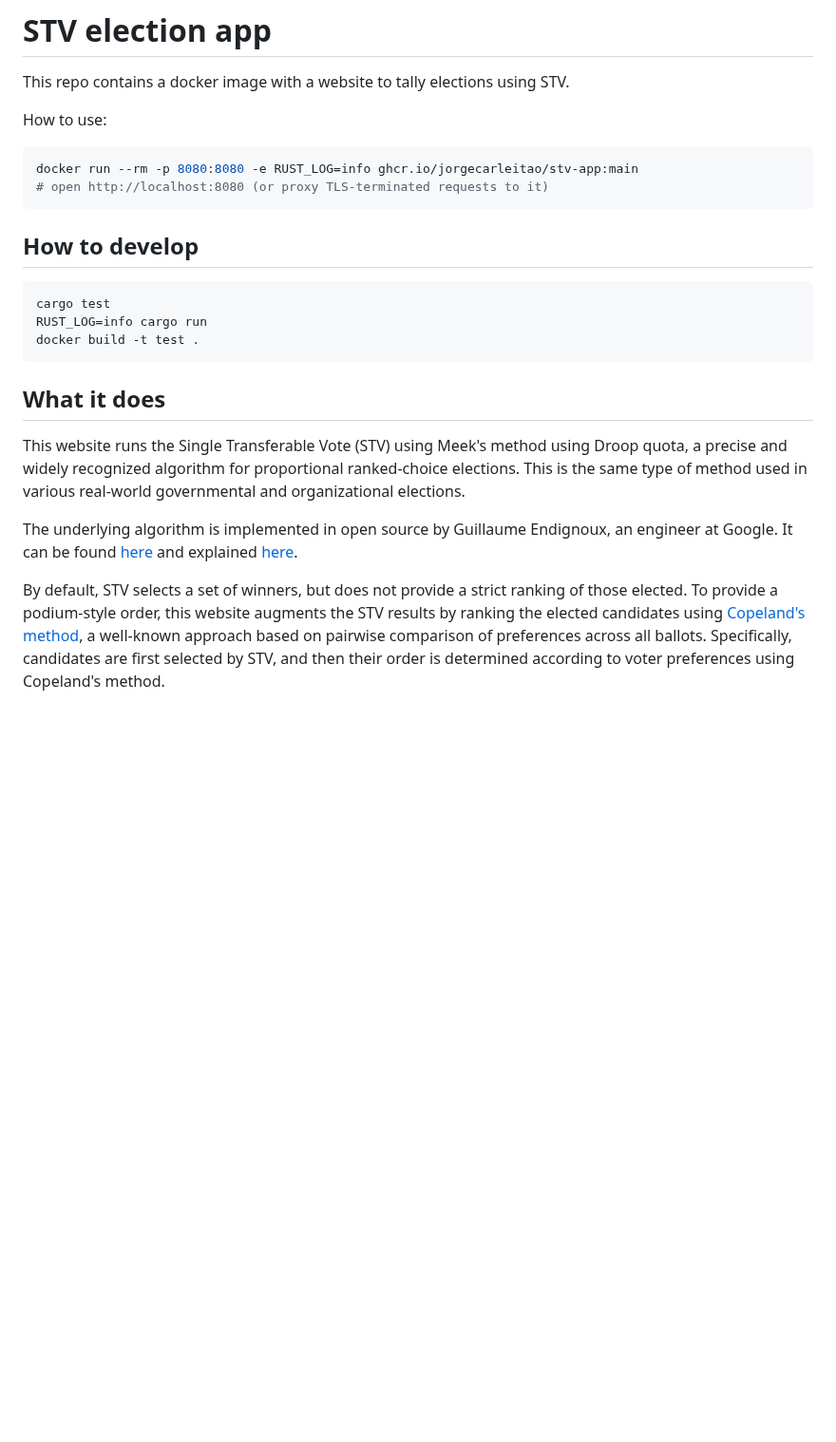
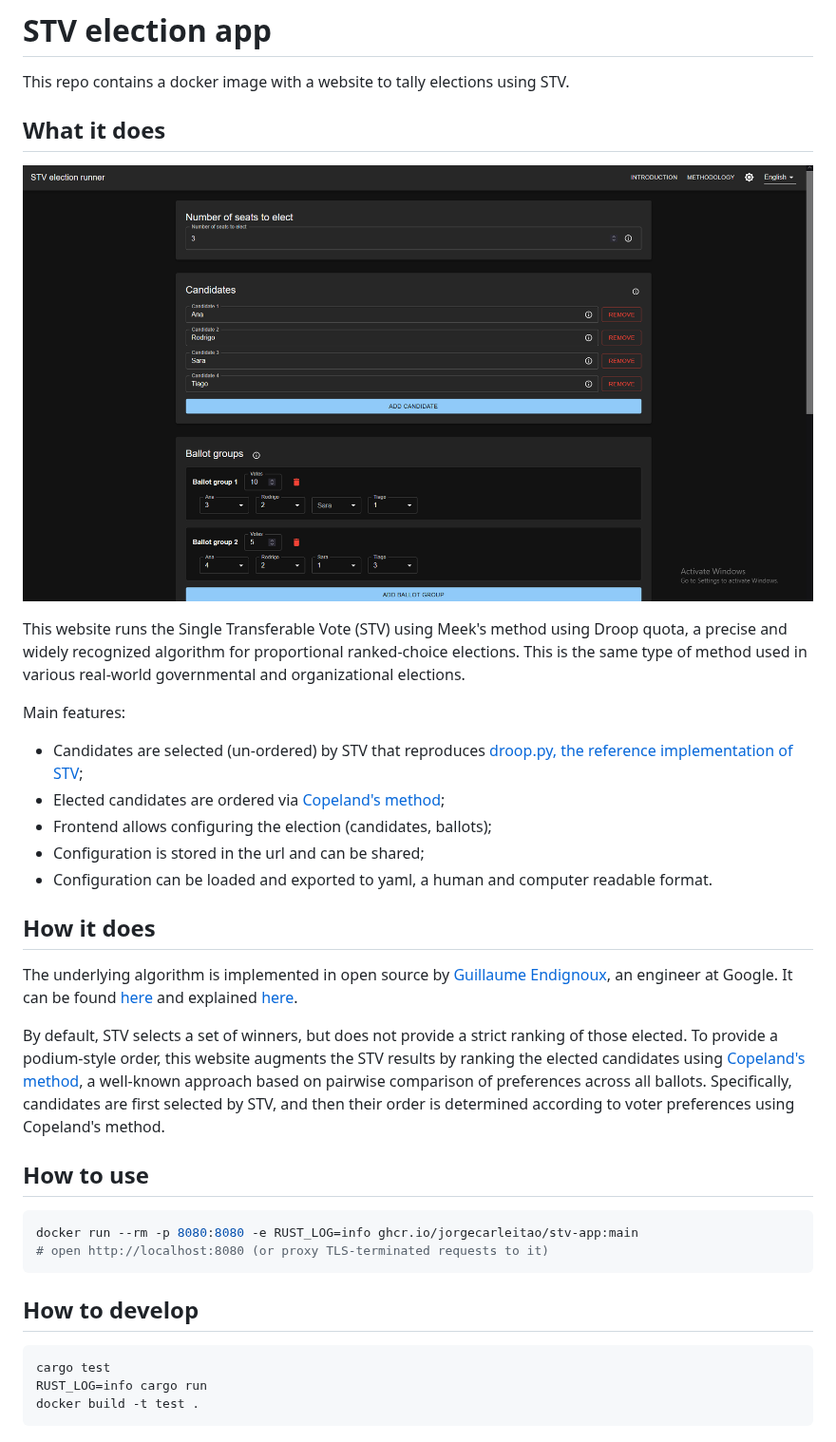
Before and after one commit to jorgecarleitao/stv-app, a Markdown page: README.md, the part around the change. Shown at 95% size. Rendered like a GitHub page; pictures changed too: image.png (added); blank space fills up the shorter version.

````diff
--- a/README.md
+++ b/README.md
@@ -2,7 +2,31 @@
 
 This repo contains a docker image with a website to tally elections using STV.
 
-How to use:
+## What it does
+
+![alt text](image.png)
+
+This website runs the Single Transferable Vote (STV) using Meek's method using Droop quota, a precise and widely recognized algorithm for proportional ranked-choice elections.
+This is the same type of method used in various real-world governmental and organizational elections.
+
+Main features:
+
+* Candidates are selected (un-ordered) by STV that reproduces [droop.py, the reference implementation of STV](https://prfound.org/2020/05/droop-python-3/);
+* Elected candidates are ordered via [Copeland's method](https://en.wikipedia.org/wiki/Copeland%27s_method);
+* Frontend allows configuring the election (candidates, ballots);
+* Configuration is stored in the url and can be shared;
+* Configuration can be loaded and exported to yaml, a human and computer readable format.
+
+## How it does
+
+The underlying algorithm is implemented in open source by [Guillaume Endignoux](https://gendignoux.com/), an engineer at Google.
+It can be found [here](https://github.com/gendx/stv-rs) and explained [here](https://gendignoux.com/blog/2023/03/27/single-transferable-vote.html).
+
+By default, STV selects a set of winners, but does not provide a strict ranking of those elected.
+To provide a podium-style order, this website augments the STV results by ranking the elected candidates using [Copeland's method](https://en.wikipedia.org/wiki/Copeland%27s_method), a well-known approach based on pairwise comparison of preferences across all ballots.
+Specifically, candidates are first selected by STV, and then their order is determined according to voter preferences using Copeland's method.
+
+## How to use
 
 ```bash
 docker run --rm -p 8080:8080 -e RUST_LOG=info ghcr.io/jorgecarleitao/stv-app:main
@@ -16,15 +40,3 @@ cargo test
 RUST_LOG=info cargo run
 docker build -t test .
 ```
-
-## What it does
-
-This website runs the Single Transferable Vote (STV) using Meek's method using Droop quota, a precise and widely recognized algorithm for proportional ranked-choice elections.
-This is the same type of method used in various real-world governmental and organizational elections.
-
-The underlying algorithm is implemented in open source by Guillaume Endignoux, an engineer at Google.
-It can be found [here](https://github.com/gendx/stv-rs) and explained [here](https://gendignoux.com/blog/2023/03/27/single-transferable-vote.html).
-
-By default, STV selects a set of winners, but does not provide a strict ranking of those elected.
-To provide a podium-style order, this website augments the STV results by ranking the elected candidates using [Copeland's method](https://en.wikipedia.org/wiki/Copeland%27s_method), a well-known approach based on pairwise comparison of preferences across all ballots.
-Specifically, candidates are first selected by STV, and then their order is determined according to voter preferences using Copeland's method.
````
